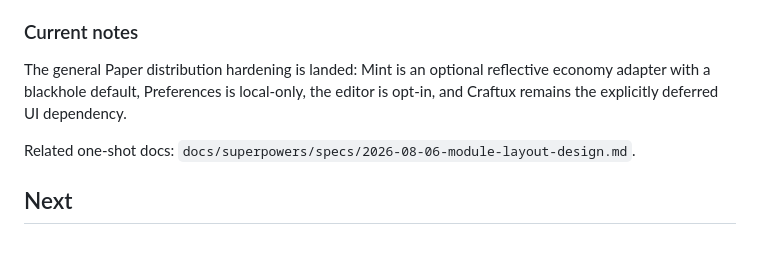
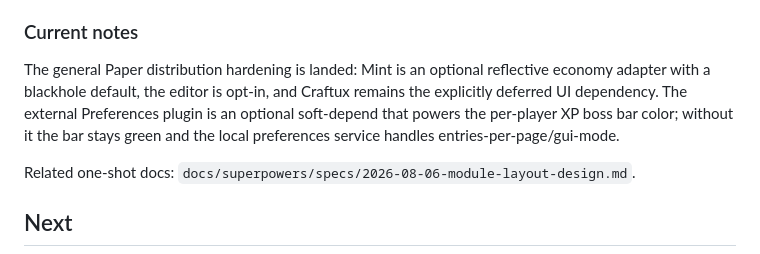
Before and after one commit to mintychochip/ModularJobs, a Markdown page: docs/living-specs/modularjobs.md, the part around the change. Drawn GitHub-style.

```diff
--- a/docs/living-specs/modularjobs.md
+++ b/docs/living-specs/modularjobs.md
@@ -83,8 +83,11 @@ Shipped platform surface still “active capability” for agents:
 ### Current notes
 
 The general Paper distribution hardening is landed: Mint is an optional
-reflective economy adapter with a blackhole default, Preferences is local-only,
-the editor is opt-in, and Craftux remains the explicitly deferred UI dependency.
+reflective economy adapter with a blackhole default, the editor is opt-in, and
+Craftux remains the explicitly deferred UI dependency. The external Preferences
+plugin is an optional soft-depend that powers the per-player XP boss bar color;
+without it the bar stays green and the local preferences service handles
+entries-per-page/gui-mode.
 
 Related one-shot docs: `docs/superpowers/specs/2026-08-06-module-layout-design.md`.
 
```
Also changed, not shown: README.md (+3 -1 lines), docs/living-specs/payables-economy.md (+3 -2 lines).
